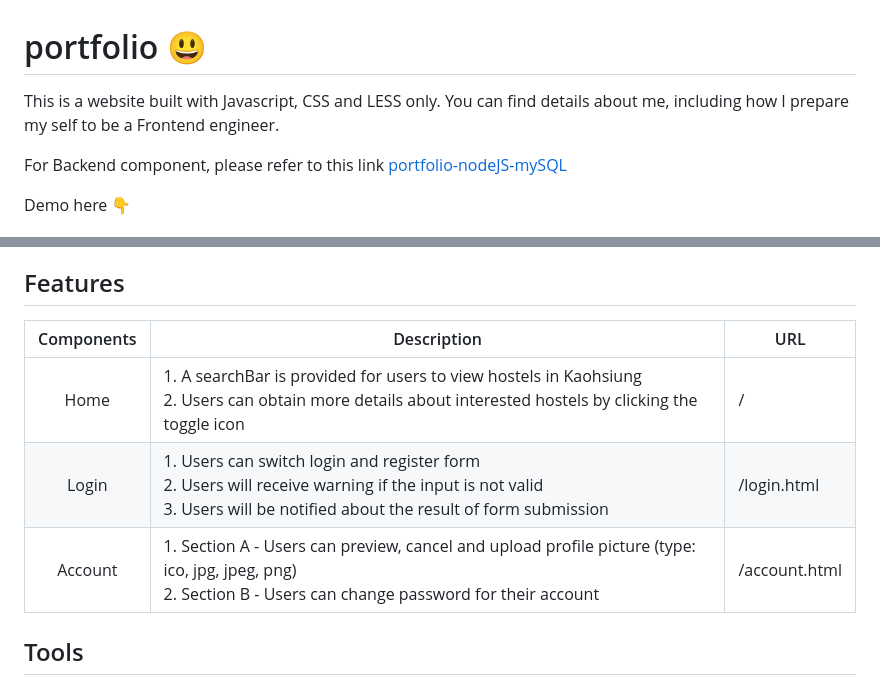
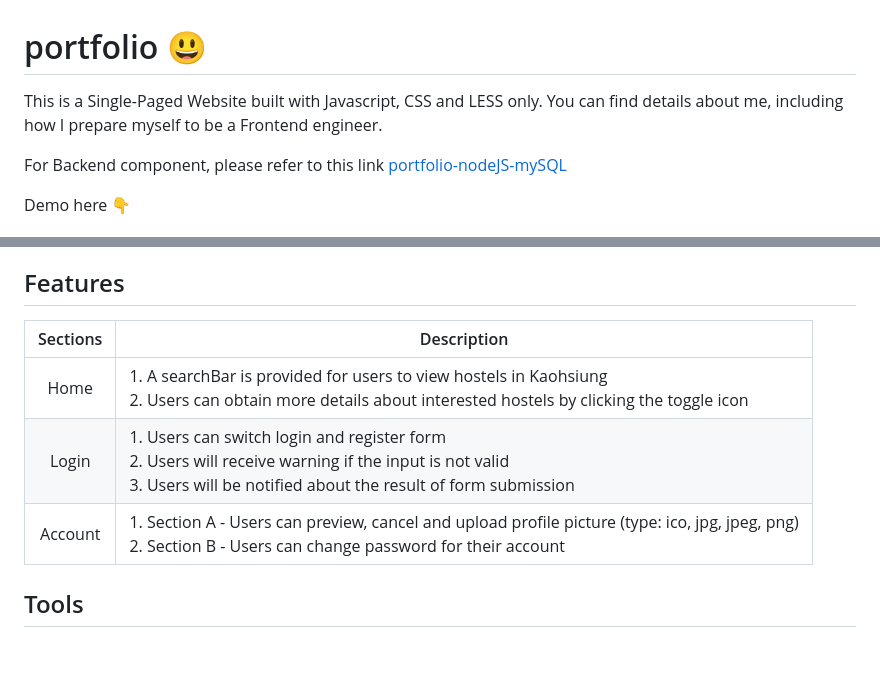
Before and after one commit to wooiseong/portfolio-project-vercel, a Markdown page: README.md, 2 parts joined by grey strips. Rendered like a GitHub page; blank space fills up the shorter version.

```diff
--- a/README.md
+++ b/README.md
@@ -1,6 +1,6 @@
 # portfolio :smiley:
 
-This is a website built with Javascript, CSS and LESS only. You can find details about me, including how I prepare my self to be a Frontend engineer.
+This is a Single-Paged Website built with Javascript, CSS and LESS only. You can find details about me, including how I prepare myself to be a Frontend engineer.
 
 For Backend component, please refer to this link <a href="https://github.com/wooiseong/portfolio-nodeJS-mySQL">portfolio-nodeJS-mySQL</a>
 
@@ -16,11 +16,11 @@ You can click on this link to view more pictures :point_right::point_right::poin
 <a href="https://drive.google.com/drive/folders/1DU5doUDO_EY30UDBx9uaKE6SJuurSFGb?usp=drive_link">portfolio</a>
 
 ## Features
-|          Components               | Description                                                  | URL                  |
-| :--------------------------: | ------------------------------------------------------------ | -------------------- |
-|    Home    | 1. A searchBar is provided for users to view hostels in Kaohsiung <br>2. Users can obtain more details about interested hostels by clicking the toggle icon | /      |
-|      Login       | 1. Users can switch login and register form <br>2. Users will receive warning if the input is not valid <br>3. Users will be notified about the result of form submission| /login.html         |
-|      Account        | 1. Section A - Users can preview, cancel and upload profile picture (type: ico, jpg, jpeg, png) <br>2. Section B - Users can change password for their account | /account.html         |
+|          Sections               | Description
+| :--------------------------: | ------------------------------------------------------------ |
+|    Home    | 1. A searchBar is provided for users to view hostels in Kaohsiung <br>2. Users can obtain more details about interested hostels by clicking the toggle icon
+|      Login       | 1. Users can switch login and register form <br>2. Users will receive warning if the input is not valid <br>3. Users will be notified about the result of form submission
+|      Account        | 1. Section A - Users can preview, cancel and upload profile picture (type: ico, jpg, jpeg, png) <br>2. Section B - Users can change password for their account
 
 ## Tools
 1. Designs&nbsp; (&nbsp;CSS + LESS&nbsp;)
```
